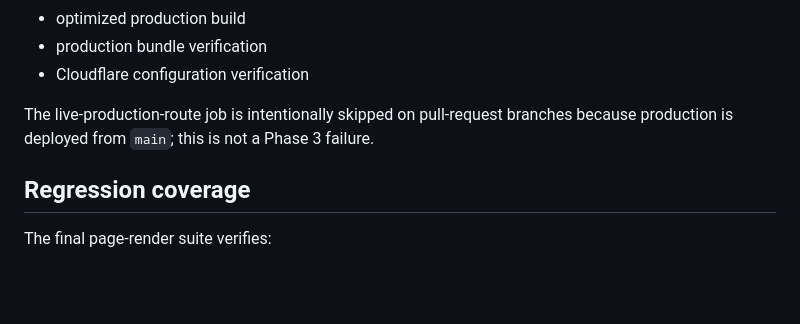
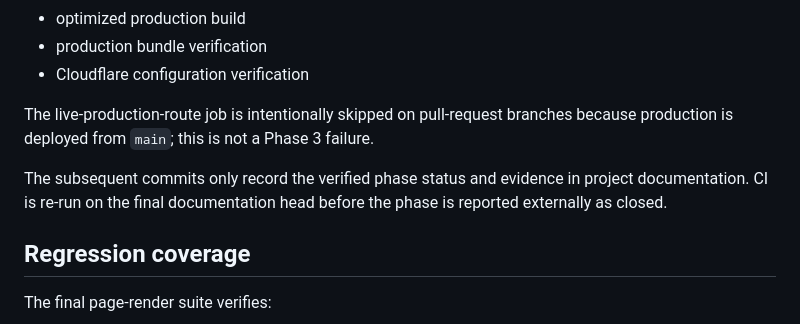
Before and after one commit to RCITCS/RC_IT_CONSULTING_SERVICES, a Markdown page: docs/PHASE_3_VERIFICATION.md, the part around the change. Rendered like a GitHub page; blank space fills up the shorter version.

Commit message:
docs: note final Phase 3 documentation gate

```diff
--- a/docs/PHASE_3_VERIFICATION.md
+++ b/docs/PHASE_3_VERIFICATION.md
@@ -126,6 +126,8 @@ Successful gates:
 
 The live-production-route job is intentionally skipped on pull-request branches because production is deployed from `main`; this is not a Phase 3 failure.
 
+The subsequent commits only record the verified phase status and evidence in project documentation. CI is re-run on the final documentation head before the phase is reported externally as closed.
+
 ## Regression coverage
 
 The final page-render suite verifies:
```
